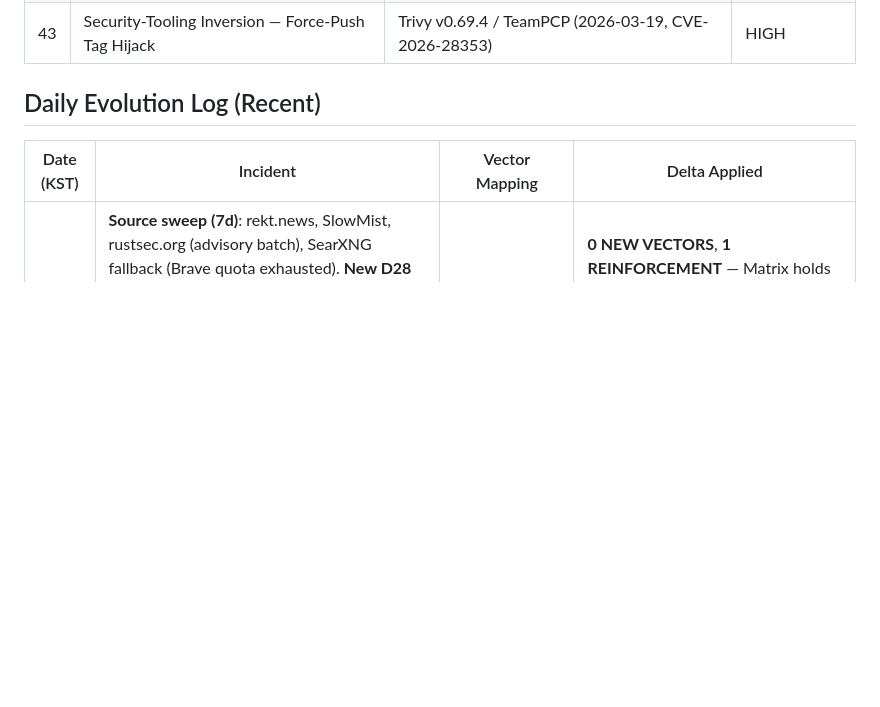
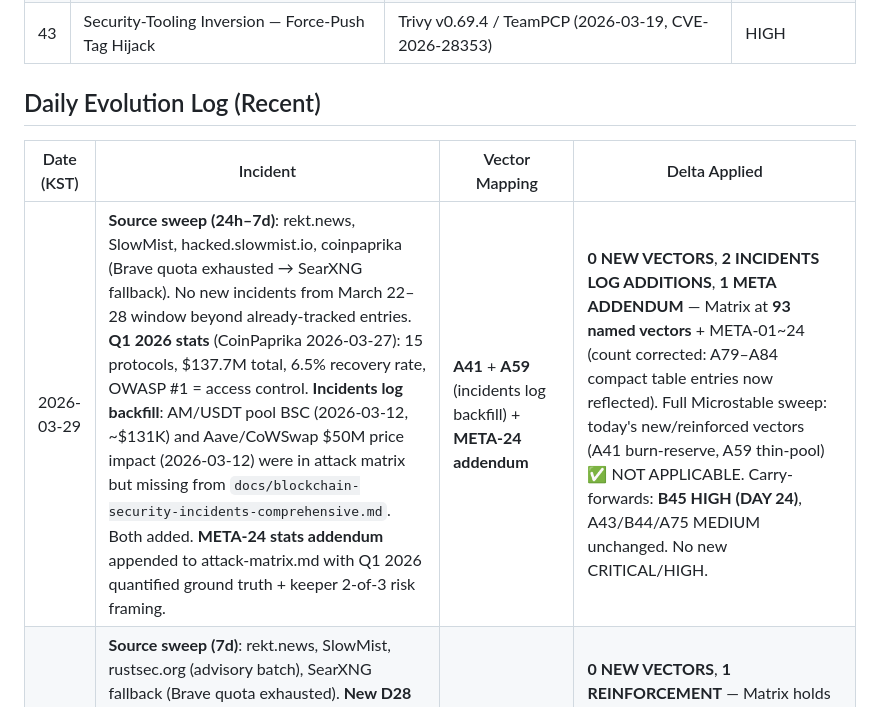
Before and after one commit to kjaylee/misskim-skills, a Markdown page: skills/blockchain-black-team/SKILL.md, the part around one of its changes. Drawn GitHub-style; blank space fills up the shorter version.

Commit message:
blackteam: daily evolution 2026-03-29 — 0 new vectors, 2 incidents log backfills (AM/USDT A41, Aave/CoWSwap A59), META-24 Q1 stats addendum

```diff
--- a/skills/blockchain-black-team/SKILL.md
+++ b/skills/blockchain-black-team/SKILL.md
@@ -91,6 +91,7 @@ The full matrix with historical references, code-level mechanisms, and defense p
 
 | Date (KST) | Incident | Vector Mapping | Delta Applied |
 |---|---|---|---|
+| 2026-03-29 | **Source sweep (24h–7d)**: rekt.news, SlowMist, hacked.slowmist.io, coinpaprika (Brave quota exhausted → SearXNG fallback). No new incidents from March 22–28 window beyond already-tracked entries. **Q1 2026 stats** (CoinPaprika 2026-03-27): 15 protocols, $137.7M total, 6.5% recovery rate, OWASP #1 = access control. **Incidents log backfill**: AM/USDT pool BSC (2026-03-12, ~$131K) and Aave/CoWSwap $50M price impact (2026-03-12) were in attack matrix but missing from `docs/blockchain-security-incidents-comprehensive.md`. Both added. **META-24 stats addendum** appended to attack-matrix.md with Q1 2026 quantified ground truth + keeper 2-of-3 risk framing. | **A41** + **A59** (incidents log backfill) + **META-24 addendum** | **0 NEW VECTORS**, **2 INCIDENTS LOG ADDITIONS**, **1 META ADDENDUM** — Matrix at **93 named vectors** + META-01~24 (count corrected: A79–A84 compact table entries now reflected). Full Microstable sweep: today's new/reinforced vectors (A41 burn-reserve, A59 thin-pool) ✅ NOT APPLICABLE. Carry-forwards: **B45 HIGH (DAY 24)**, A43/B44/A75 MEDIUM unchanged. No new CRITICAL/HIGH. |
 | 2026-03-28 | **Source sweep (7d)**: rekt.news, SlowMist, rustsec.org (advisory batch), SearXNG fallback (Brave quota exhausted). **New D28 reinforcement**: March 26, 2026 — 15+ malicious Rust crates removed from crates.io (RUSTSEC-2023-0104~0124): Windows service wrappers, Monero tooling, Tauri UI, OpenVPN Rust binding. RUSTSEC-2026-0049 (rustls-webpki CRL, limited impact) — no keeper dep. dTRINITY (A68) already in matrix. | **D28** (reinforced, Rust crate batch) | **0 NEW VECTORS**, **1 REINFORCEMENT** — Matrix holds at **90 named vectors** (unchanged). Keeper Cargo.lock verified: 0 matches for all malicious crates ✅. No new CRITICAL/HIGH. Carry-forwards: **B45 HIGH (DAY 23)**, A43/B44/A75 MEDIUM unchanged. |
 | 2026-03-27 | **Source sweep (24h~7d)**: rekt.news, SlowMist, GitHub Advisory checks (web_search/fallback), and web_fetch. New confirmed item: **GHSA-8f57-hh49-gmqf (`@solana-ipfs/sdk`, 2026-03-26)**; no additional on-chain Solana incidents with public exploit mechanism in the window; `hacked.slowmist.io` and `newsletter.rekt.news` items already in matrix. | **D28** (reinforced, malware supply-chain case) + D26 reinforcement unchanged | **0 NEW VECTORS**, **1 REINFORCEMENT** — `Matrix holds at 90 named vectors` (unchanged). Daily microstable verdict: all vectors from previous carry-forward unchanged, **0 new CRITICAL/HIGH**; no reclassified findings against Microstable from this sweep. |
 | 2026-03-25 | **Source sweep — no new 24h incidents** (rekt.news + Brave confirmed: Resolv USR $25M = most recent, published 2026-03-23, already captured as A72+META-19). Full 90-vector Microstable sweep vs. all A71–A75+META-19 additions from yesterday's run: A71 Cross-Protocol Flash-Loan MEV Sandwich ✅ NOT APPLICABLE (no user-DEX swap interface); A72 Privileged Minter EOA + Absent Cap ✅ DEFENDED (mint() is USER-SIGNED, no SERVICE_ROLE mint path, slot flow caps enforced on-chain); A73 Long-Horizon Dominance ✅ DEFENDED (Pyth not DEX TWAP, stablecoin-only collateral); A74 Rust tar-rs Symlink ✅ N/A (keeper builds local, no CI tarball unpack); A75 Audit-Evading Economic Design ⚠️ MEDIUM-OPEN (MANUAL_ORACLE_MODE + key compromise → 120-slot window, TWAP drift guard absent for manual price writes — confirmed on-chain, no `assert(|manual_price - twap| <= MAX_DRIFT_BPS)`); META-19 OPCA ✅ MOSTLY DEFENDED (mint/redeem user-signed, no privileged mint SERVICE_ROLE) + ⚠️ MEDIUM gap (keeper MANUAL_ORACLE_MODE price commits lack independent TWAP-drift on-chain validation). | **0 NEW** | Matrix holds at **90 named vectors**. No new CRITICAL/HIGH for Microstable. **Carry-forwards**: B45 HIGH (audit-attestation.json absent — **DAY 20**), A43 MEDIUM (no cumulative drift accumulator in rebalance()), B44 MEDIUM (no delegate.is_none() check in mint()), A75 MEDIUM (MANUAL_ORACLE_MODE TWAP drift guard absent). |
```
Also changed, not shown: other parts of skills/blockchain-black-team/SKILL.md (+1 -1 lines), 2 other files.
